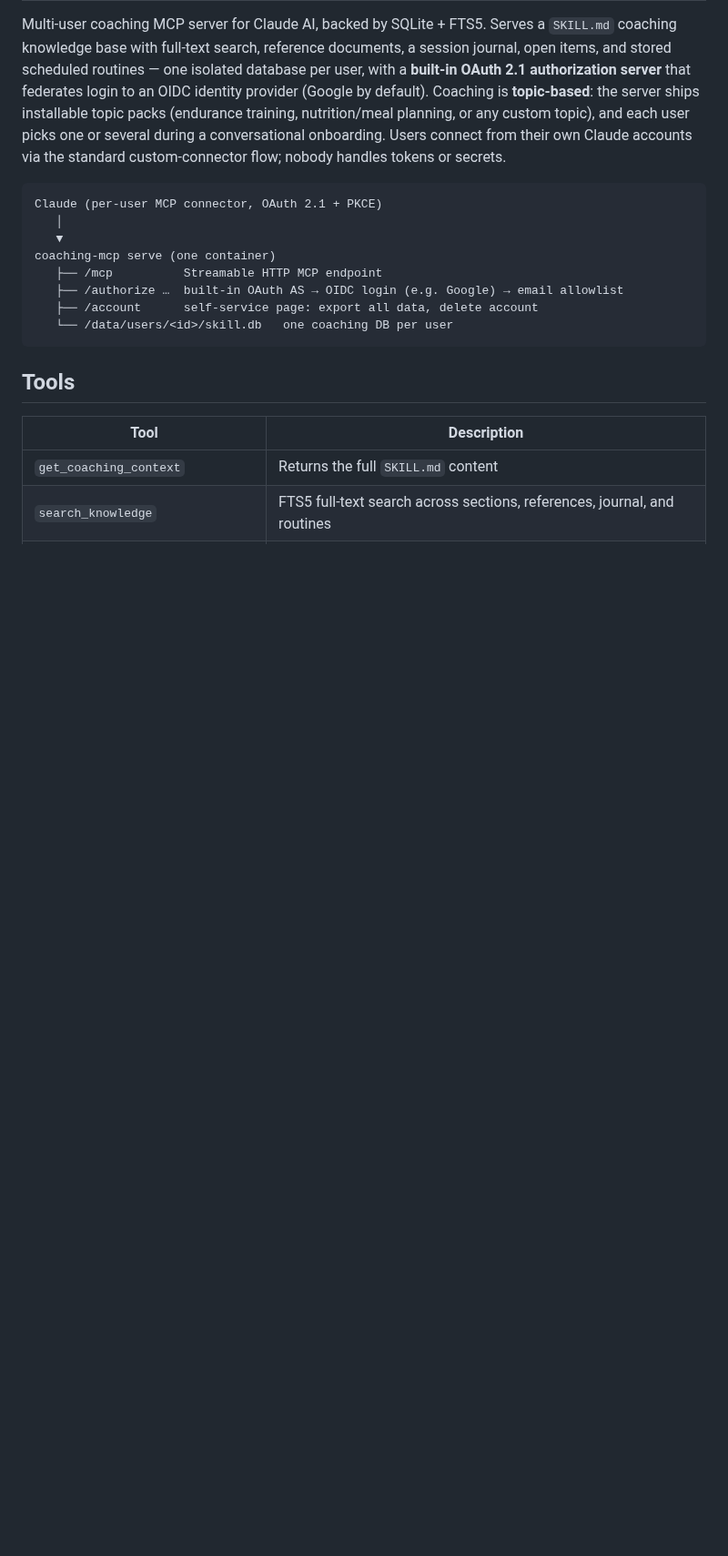
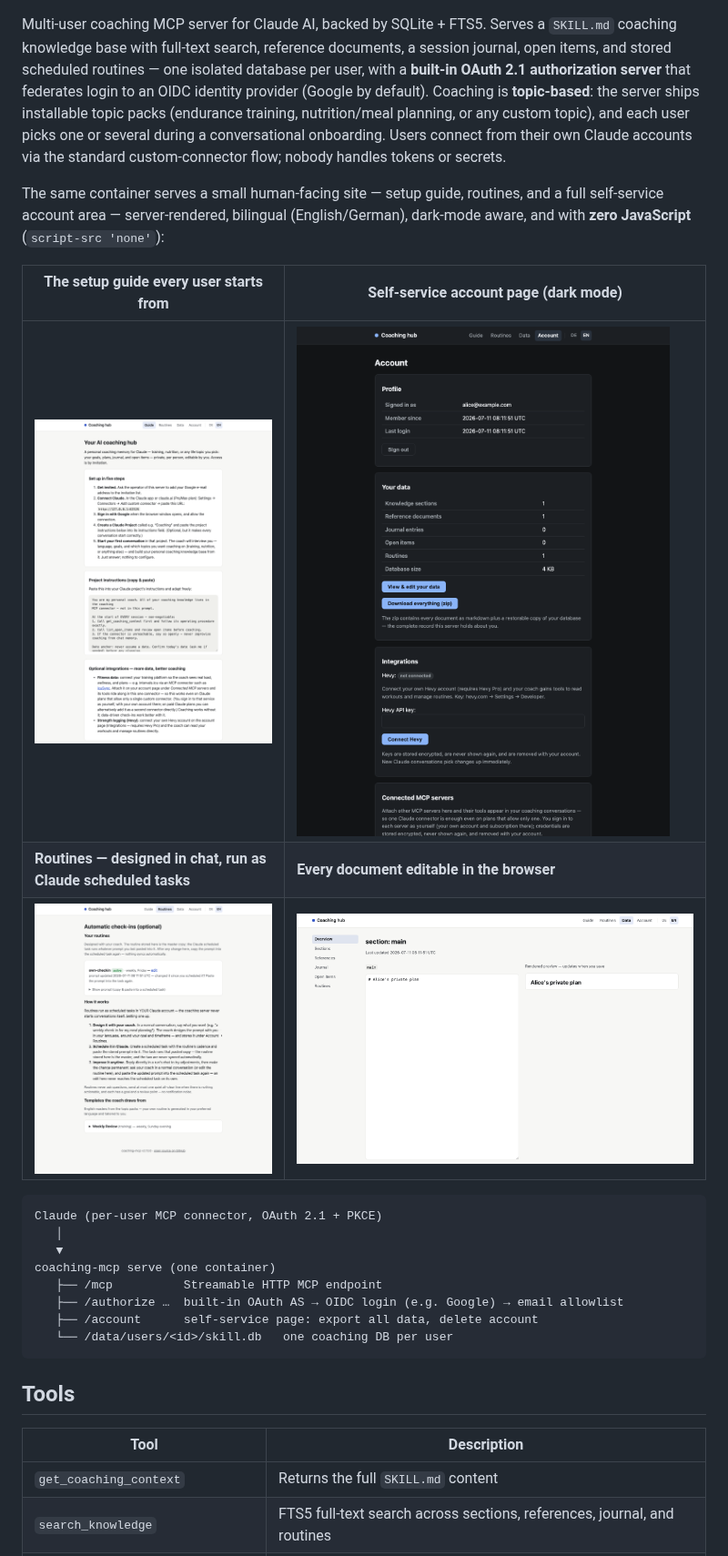
Before and after one commit to OliverKrr/coaching-mcp, a Markdown page: README.md, the part around one of its changes. Shown at 91% size. GitHub-like rendering; pictures changed too: docs/screenshots/account-dark.png (added), docs/screenshots/editor.png (added), docs/screenshots/landing.png (added); blank space fills up the shorter version.

````diff
--- a/README.md
+++ b/README.md
@@ -8,6 +13,16 @@ default). Coaching is **topic-based**: the server ships installable topic packs
 training, nutrition/meal planning, or any custom topic), and each user picks one or several
 during a conversational onboarding. Users connect from their own Claude accounts via the
 standard custom-connector flow; nobody handles tokens or secrets.
+
+The same container serves a small human-facing site — setup guide, routines, and a full
+self-service account area — server-rendered, bilingual (English/German), dark-mode aware, and
+with **zero JavaScript** (`script-src 'none'`):
+
+| The setup guide every user starts from                         | Self-service account page (dark mode)                             |
+| -------------------------------------------------------------- | ----------------------------------------------------------------- |
+| ![Setup guide landing page](docs/screenshots/landing.png)      | ![Account page in dark mode](docs/screenshots/account-dark.png)   |
+| **Routines — designed in chat, run as Claude scheduled tasks** | **Every document editable in the browser**                        |
+| ![Routines page](docs/screenshots/routines.png)                | ![Data editor with markdown preview](docs/screenshots/editor.png) |
 
 ```
 Claude (per-user MCP connector, OAuth 2.1 + PKCE)
````
Also changed, not shown: other parts of README.md (+12 -0 lines), CLAUDE.md (+1 -0 lines), RELEASING.md (added, +38 -0 lines), 7 other files.
